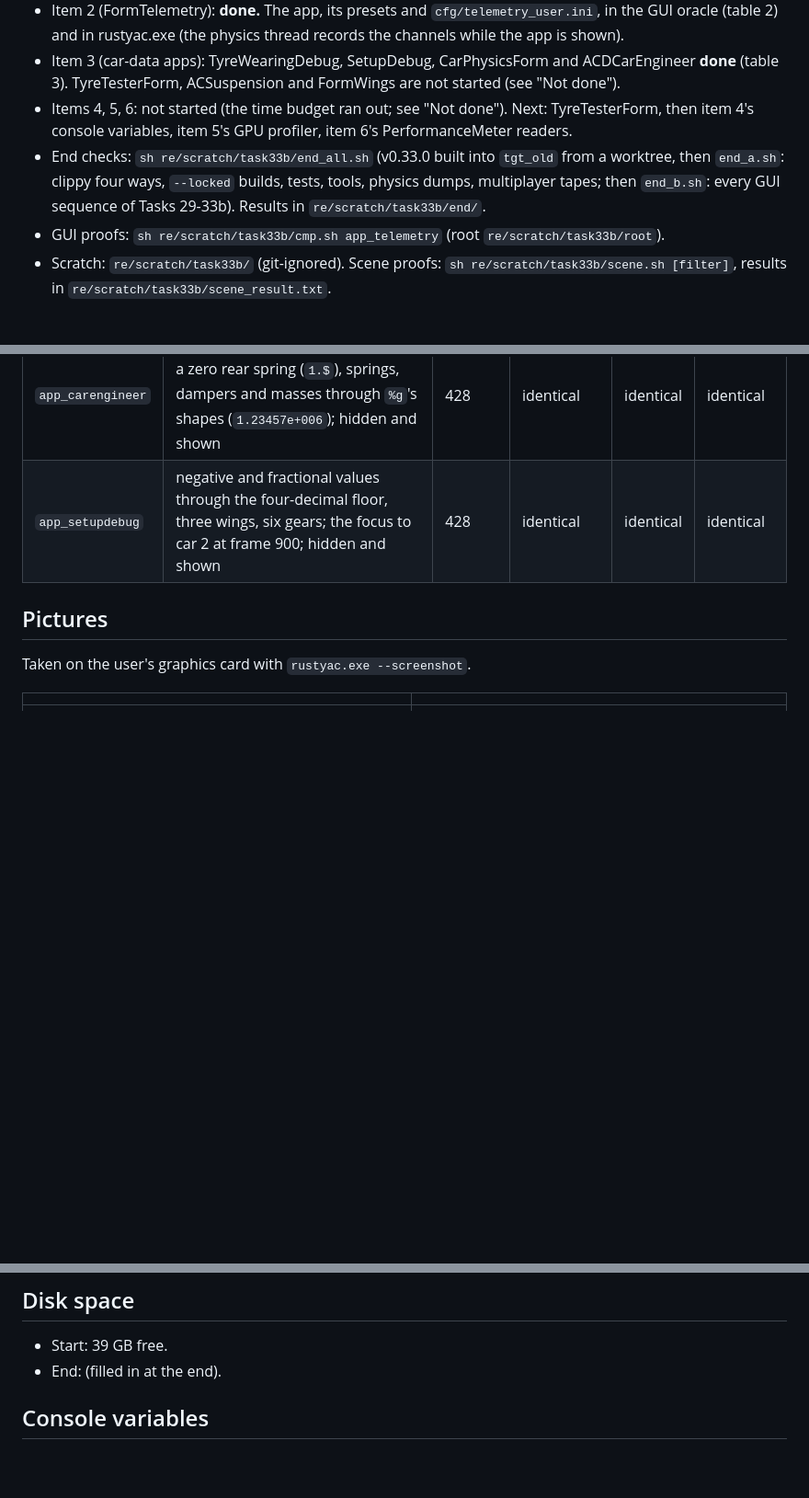
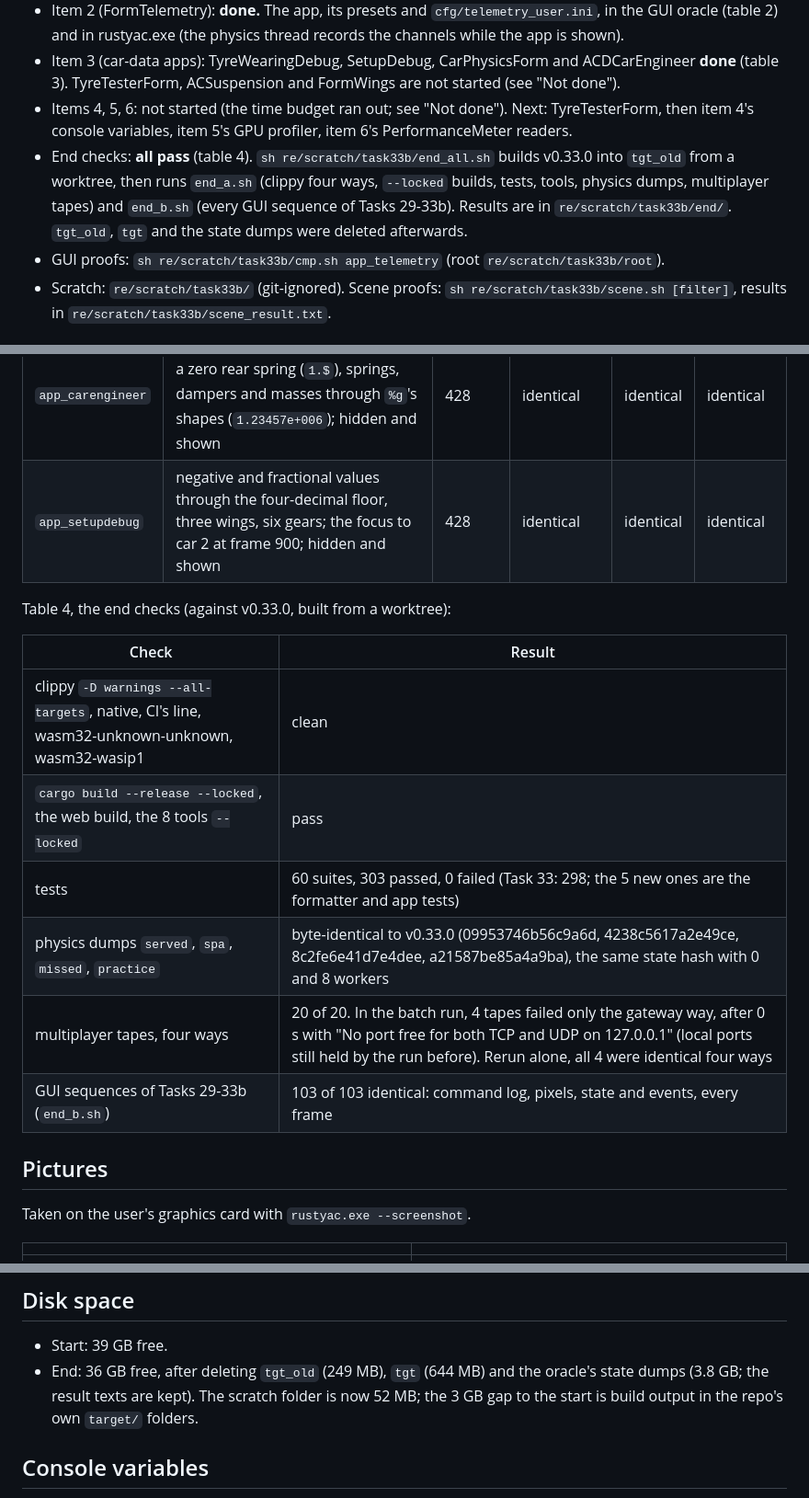
Before and after one commit to thesupersupersigma/rustyAC, a Markdown page: docs/port/apps_car_data.md, 3 parts joined by grey strips. Shown at 92% size. Rendered like a GitHub page; blank space fills up the shorter version.

Commit message:
docs(port): car-data apps end checks, disk space

```diff
--- a/docs/port/apps_car_data.md
+++ b/docs/port/apps_car_data.md
@@ -10,9 +10,10 @@
   (table 3). TyreTesterForm, ACSuspension and FormWings are not started (see "Not done").
 - Items 4, 5, 6: not started (the time budget ran out; see "Not done"). Next: TyreTesterForm, then
   item 4's console variables, item 5's GPU profiler, item 6's PerformanceMeter readers.
-- End checks: `sh re/scratch/task33b/end_all.sh` (v0.33.0 built into `tgt_old` from a worktree, then
-  `end_a.sh`: clippy four ways, `--locked` builds, tests, tools, physics dumps, multiplayer tapes; then
-  `end_b.sh`: every GUI sequence of Tasks 29-33b). Results in `re/scratch/task33b/end/`.
+- End checks: **all pass** (table 4). `sh re/scratch/task33b/end_all.sh` builds v0.33.0 into `tgt_old`
+  from a worktree, then runs `end_a.sh` (clippy four ways, `--locked` builds, tests, tools, physics dumps,
+  multiplayer tapes) and `end_b.sh` (every GUI sequence of Tasks 29-33b). Results are in
+  `re/scratch/task33b/end/`. `tgt_old`, `tgt` and the state dumps were deleted afterwards.
 - GUI proofs: `sh re/scratch/task33b/cmp.sh app_telemetry` (root `re/scratch/task33b/root`).
 - Scratch: `re/scratch/task33b/` (git-ignored). Scene proofs: `sh re/scratch/task33b/scene.sh [filter]`,
   results in `re/scratch/task33b/scene_result.txt`.
@@ -204,6 +205,17 @@ front spring is zero for 60 frames (the heave spring's numbers), then the rear o
 | `app_carengineer` | the front heave spring standing in, a zero rear spring (`1.$`), springs, dampers and masses through `%g`'s shapes (`1.23457e+006`); hidden and shown | 428 | identical | identical | identical |
 | `app_setupdebug` | negative and fractional values through the four-decimal floor, three wings, six gears; the focus to car 2 at frame 900; hidden and shown | 428 | identical | identical | identical |
 
+Table 4, the end checks (against v0.33.0, built from a worktree):
+
+| Check | Result |
+|---|---|
+| clippy `-D warnings --all-targets`, native, CI's line, wasm32-unknown-unknown, wasm32-wasip1 | clean |
+| `cargo build --release --locked`, the web build, the 8 tools `--locked` | pass |
+| tests | 60 suites, 303 passed, 0 failed (Task 33: 298; the 5 new ones are the formatter and app tests) |
+| physics dumps `served`, `spa`, `missed`, `practice` | byte-identical to v0.33.0 (09953746b56c9a6d, 4238c5617a2e49ce, 8c2fe6e41d7e4dee, a21587be85a4a9ba), the same state hash with 0 and 8 workers |
+| multiplayer tapes, four ways | 20 of 20. In the batch run, 4 tapes failed only the gateway way, after 0 s with "No port free for both TCP and UDP on 127.0.0.1" (local ports still held by the run before). Rerun alone, all 4 were identical four ways |
+| GUI sequences of Tasks 29-33b (`end_b.sh`) | 103 of 103 identical: command log, pixels, state and events, every frame |
+
 ## Pictures
 
 Taken on the user's graphics card with `rustyac.exe --screenshot`.
@@ -216,7 +228,7 @@ Taken on the user's graphics card with `rustyac.exe --screenshot`.
 ## Disk space
 
 - Start: 39 GB free.
-- End: (filled in at the end).
+- End: 36 GB free, after deleting `tgt_old` (249 MB), `tgt` (644 MB) and the oracle's state dumps (3.8 GB; the result texts are kept). The scratch folder is now 52 MB; the 3 GB gap to the start is build output in the repo's own `target/` folders.
 
 ## Console variables
 
```
